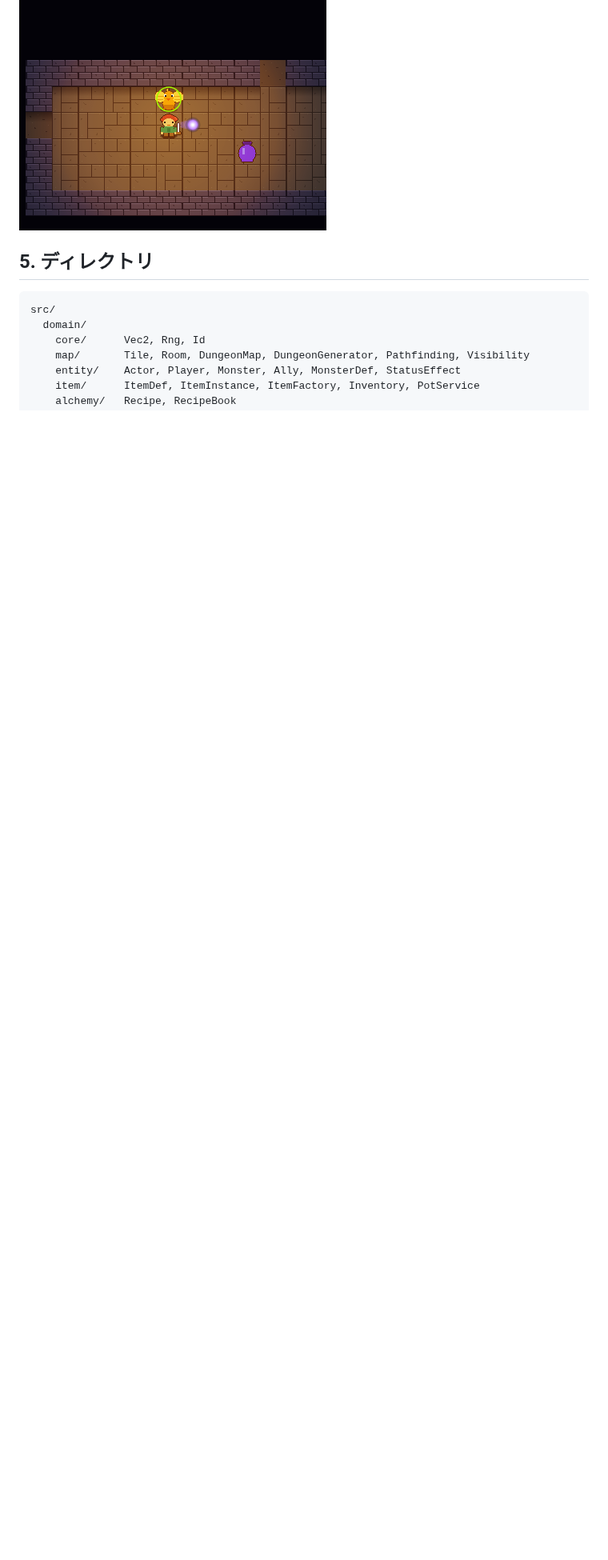
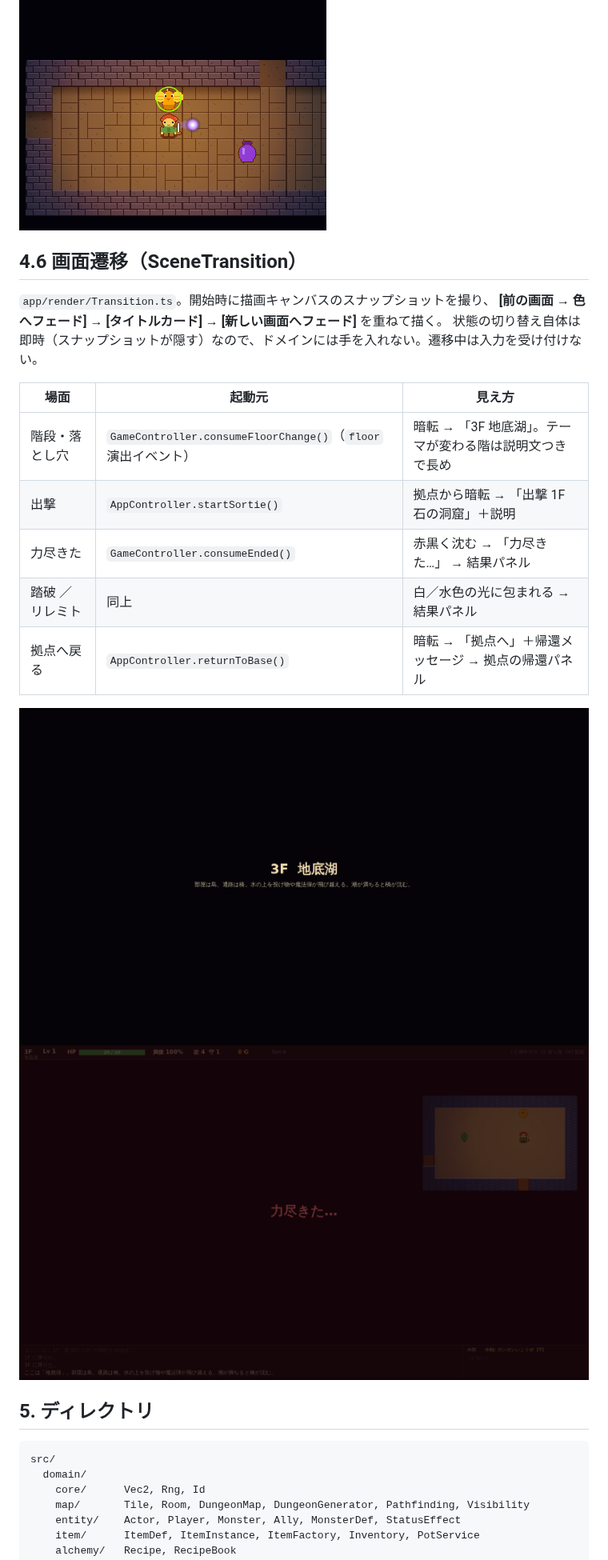
Before and after one commit to nitou-kanazawa/demo-web-MysteryDungeon, a Markdown page: docs/02_アーキテクチャ設計.md, the part around one of its changes. Shown at 80% size. Rendered like a GitHub page; pictures changed too: docs/images/transition_dead.png (added), docs/images/transition_floor.png (added); blank space fills up the shorter version.

````diff
--- a/docs/02_アーキテクチャ設計.md
+++ b/docs/02_アーキテクチャ設計.md
@@ -164,6 +164,22 @@ flowchart LR
 
 ![attack](images/anim_attack.png) ![bolt](images/anim_bolt.png)
 
+## 4.6 画面遷移（SceneTransition）
+
+`app/render/Transition.ts`。開始時に描画キャンバスのスナップショットを撮り、
+**[前の画面 → 色へフェード] → [タイトルカード] → [新しい画面へフェード]** を重ねて描く。
+状態の切り替え自体は即時（スナップショットが隠す）なので、ドメインには手を入れない。遷移中は入力を受け付けない。
+
+| 場面 | 起動元 | 見え方 |
+| --- | --- | --- |
+| 階段・落とし穴 | `GameController.consumeFloorChange()`（`floor` 演出イベント） | 暗転 → 「3F  地底湖」。テーマが変わる階は説明文つきで長め |
+| 出撃 | `AppController.startSortie()` | 拠点から暗転 → 「出撃  1F  石の洞窟」＋説明 |
+| 力尽きた | `GameController.consumeEnded()` | 赤黒く沈む → 「力尽きた…」 → 結果パネル |
+| 踏破 ／ リレミト | 同上 | 白／水色の光に包まれる → 結果パネル |
+| 拠点へ戻る | `AppController.returnToBase()` | 暗転 → 「拠点へ」＋帰還メッセージ → 拠点の帰還パネル |
+
+![floor](images/transition_floor.png) ![dead](images/transition_dead.png)
+
 ## 5. ディレクトリ
 
 ```
````
Also changed, not shown: other parts of docs/02_アーキテクチャ設計.md (+1 -1 lines), README.md (+1 -1 lines), docs/01_要件定義.md (+1 -0 lines), 4 other files.
